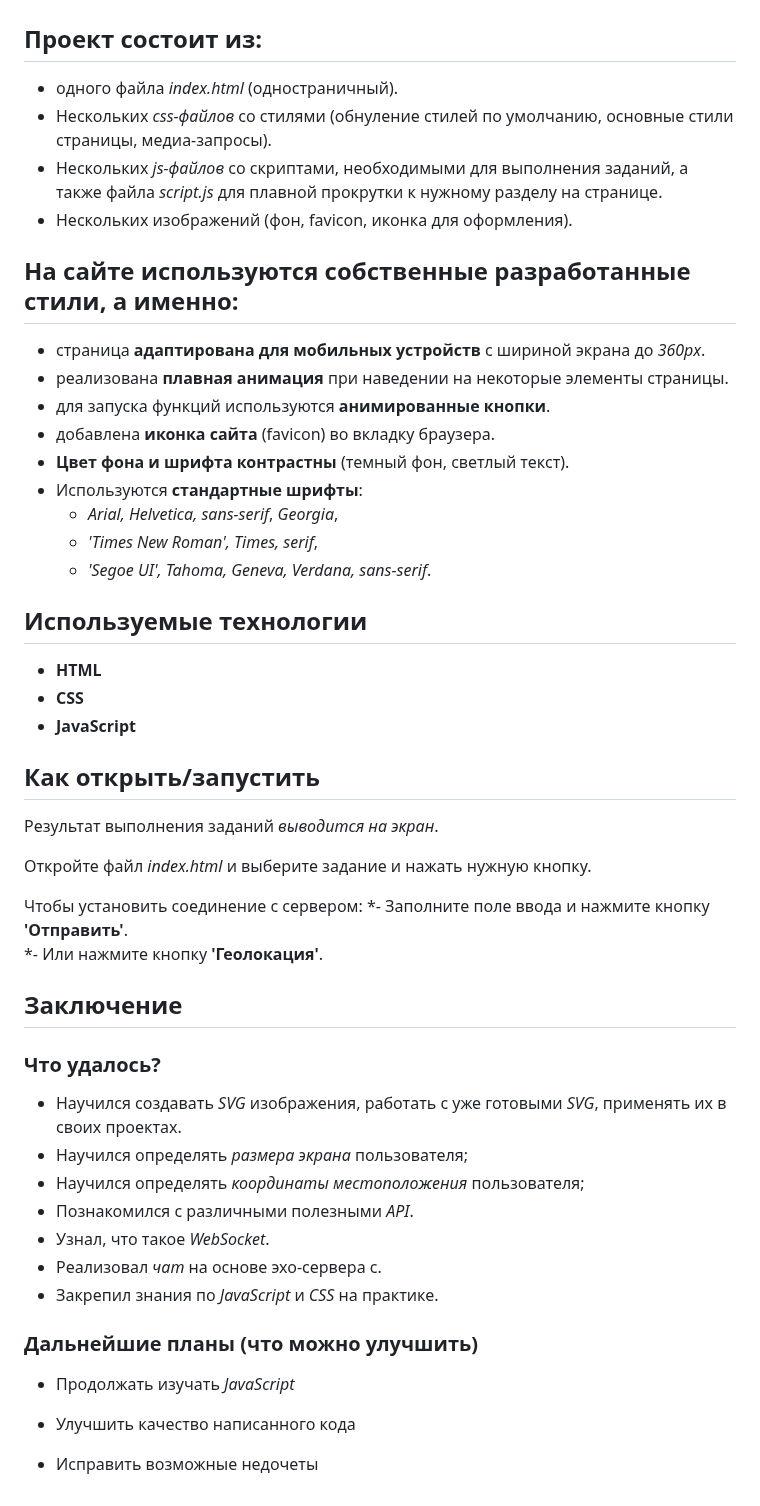
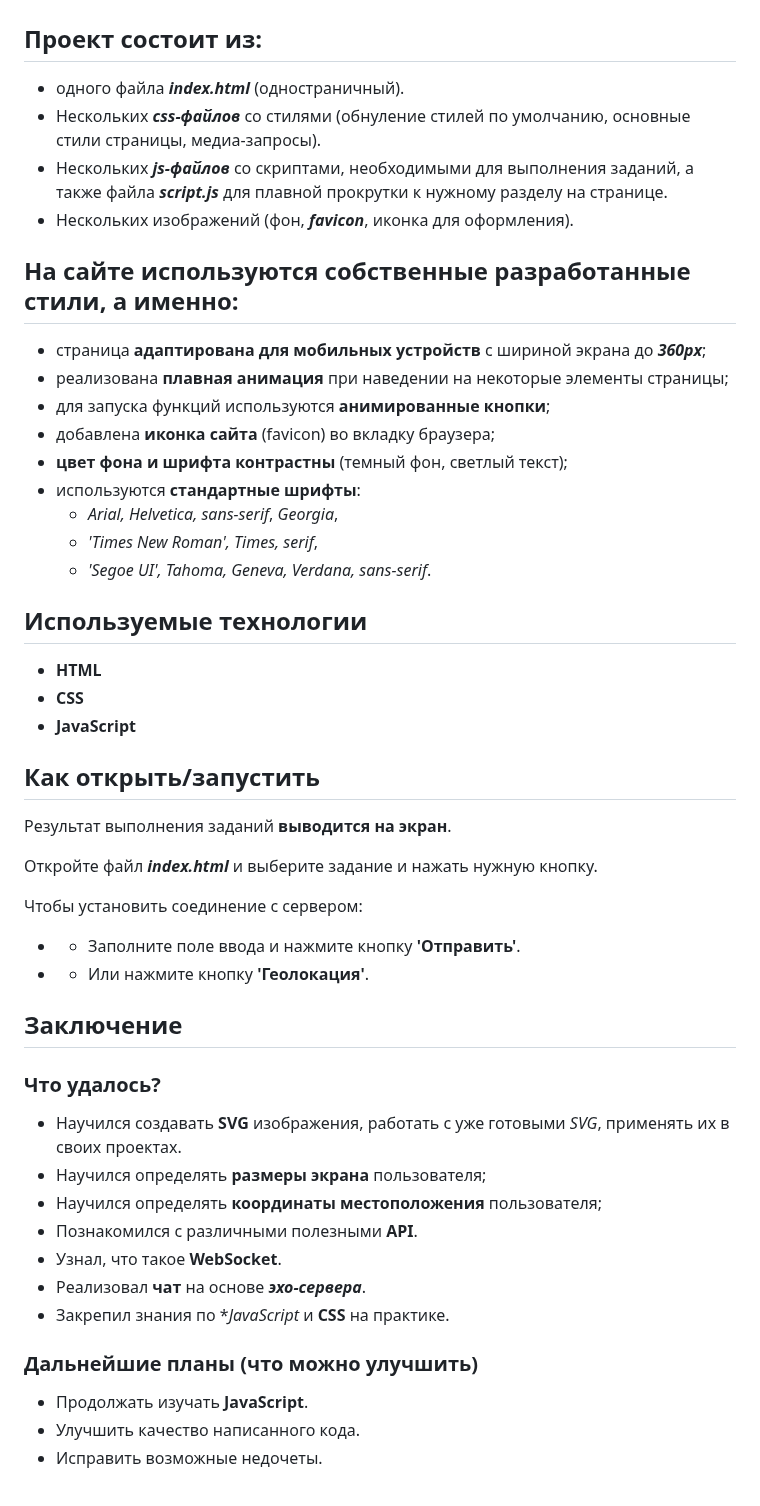
Before and after one commit to Anatoly-web-dev/practical-work-22, a Markdown page: readme.md, the part around the change. GitHub-like rendering.

Commit message:
fix errors in 'readme' file

```diff
--- a/readme.md
+++ b/readme.md
@@ -4,19 +4,19 @@
 
 ## Проект состоит из:
 
-* одного файла *index.html* (одностраничный).
-* Нескольких *сss-файлов* со стилями (обнуление стилей по умолчанию, основные стили страницы, медиа-запросы).
-* Нескольких *js-файлов* со скриптами, необходимыми для выполнения заданий, а также файла *script.js* для плавной прокрутки к нужному разделу на странице.
-* Нескольких изображений (фон, favicon, иконка для оформления).
+* одного файла ***index.html*** (одностраничный).
+* Нескольких ***сss-файлов*** со стилями (обнуление стилей по умолчанию, основные стили страницы, медиа-запросы).
+* Нескольких ***js-файлов*** со скриптами, необходимыми для выполнения заданий, а также файла ***script.js*** для плавной прокрутки к нужному разделу на странице.
+* Нескольких изображений (фон, ***favicon***, иконка для оформления).
 
 ## На сайте используются собственные разработанные стили, а именно:
 
-* страница **адаптирована для мобильных устройств** с шириной экрана до *360px*.
-* реализована **плавная анимация** при наведении на некоторые элементы страницы.
-* для запуска функций используются **анимированные кнопки**.
-* добавлена **иконка сайта** (favicon) во вкладку браузера.
-* **Цвет фона и шрифта контрастны** (темный фон, светлый текст).
-* Используются **стандартные шрифты**:
+* страница **адаптирована для мобильных устройств** с шириной экрана до ***360px***;
+* реализована **плавная анимация** при наведении на некоторые элементы страницы;
+* для запуска функций используются **анимированные кнопки**;
+* добавлена **иконка сайта** (favicon) во вкладку браузера;
+* **цвет фона и шрифта контрастны** (темный фон, светлый текст);
+* используются **стандартные шрифты**:
   * *Arial, Helvetica, sans-serif*, *Georgia*,
   * *'Times New Roman', Times, serif*,
   * *'Segoe UI', Tahoma, Geneva, Verdana, sans-serif*.
@@ -29,30 +29,28 @@
 
 ## Как открыть/запустить
 
-Результат выполнения заданий *выводится на экран*.
+Результат выполнения заданий **выводится на экран**.
 
-Откройте файл *index.html* и выберите задание и нажать нужную кнопку.
+Откройте файл ***index.html*** и выберите задание и нажать нужную кнопку.
 
 Чтобы установить соединение с сервером:
-*- Заполните поле ввода и нажмите кнопку **'Отправить'**.
-*- Или нажмите кнопку **'Геолокация'**.
+* - Заполните поле ввода и нажмите кнопку **'Отправить'**.
+* - Или нажмите кнопку **'Геолокация'**.
 
 ## Заключение
 
 ### Что удалось?
 
-* Научился создавать *SVG* изображения, работать с уже готовыми *SVG*, применять их в своих проектах.
-* Научилcя определять *размера экрана* пользователя;
-* Научилcя определять *координаты местоположения* пользователя;
-* Познакомился с различными полезными *API*.
-* Узнал, что такое *WebSocket*.
-* Реализовал *чат* на основе эхо-сервера с.
-* Закрепил знания по *JavaScript* и *CSS* на практике.
+* Научился создавать **SVG** изображения, работать с уже готовыми *SVG*, применять их в своих проектах.
+* Научилcя определять **размеры экрана** пользователя;
+* Научилcя определять **координаты местоположения** пользователя;
+* Познакомился с различными полезными **API**.
+* Узнал, что такое **WebSocket**.
+* Реализовал **чат** на основе ***эхо-сервера***.
+* Закрепил знания по **JavaScript* и **CSS** на практике.
 
 ### Дальнейшие планы (что можно улучшить)
 
-* Продолжать изучать *JavaScript*
-
-* Улучшить качество написанного кода
-
-* Исправить возможные недочеты
+* Продолжать изучать **JavaScript**.
+* Улучшить качество написанного кода.
+* Исправить возможные недочеты.
```
